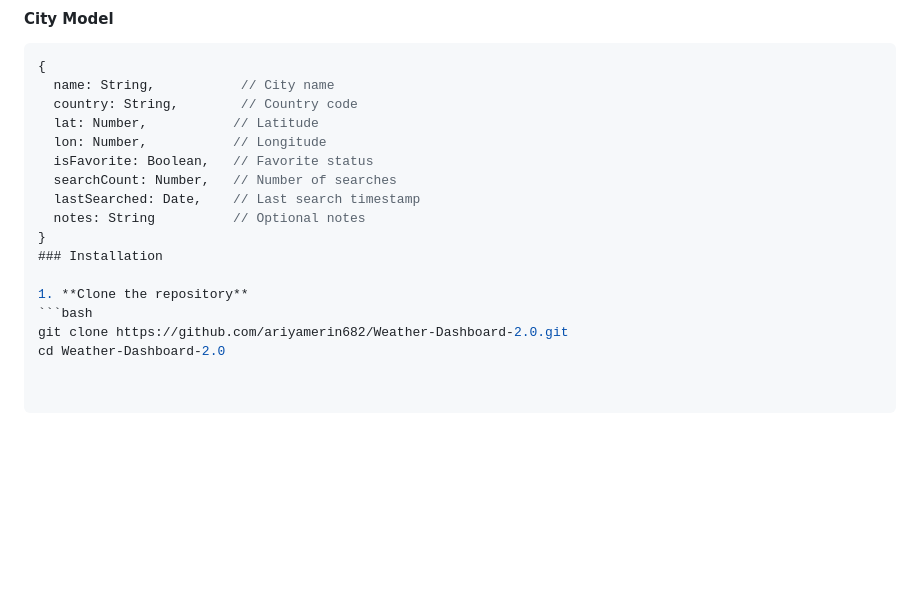
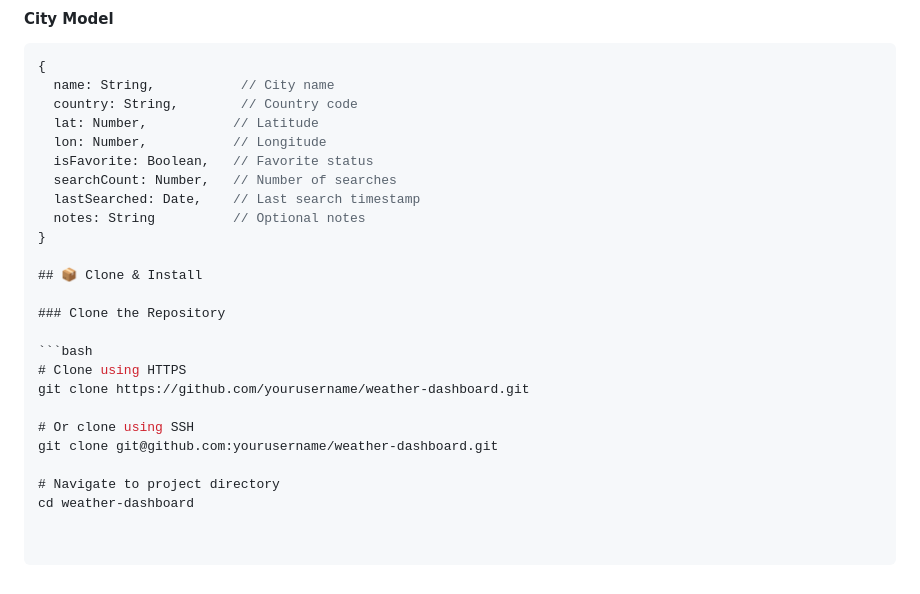
Before and after one commit to ariyamerin682/Weather-Dashboard-2.0, a Markdown page: README.md, the part around the change. Drawn GitHub-style; blank space fills up the shorter version.

````diff
--- a/README.md
+++ b/README.md
@@ -82,9 +82,17 @@ A full-stack weather dashboard application that allows users to search for citie
   lastSearched: Date,    // Last search timestamp
   notes: String          // Optional notes
 }
-### Installation
 
-1. **Clone the repository**
+## 📦 Clone & Install
+
+### Clone the Repository
+
 ```bash
-git clone https://github.com/ariyamerin682/Weather-Dashboard-2.0.git
-cd Weather-Dashboard-2.0
+# Clone using HTTPS
+git clone https://github.com/yourusername/weather-dashboard.git
+
+# Or clone using SSH
+git clone git@github.com:yourusername/weather-dashboard.git
+
+# Navigate to project directory
+cd weather-dashboard
````
